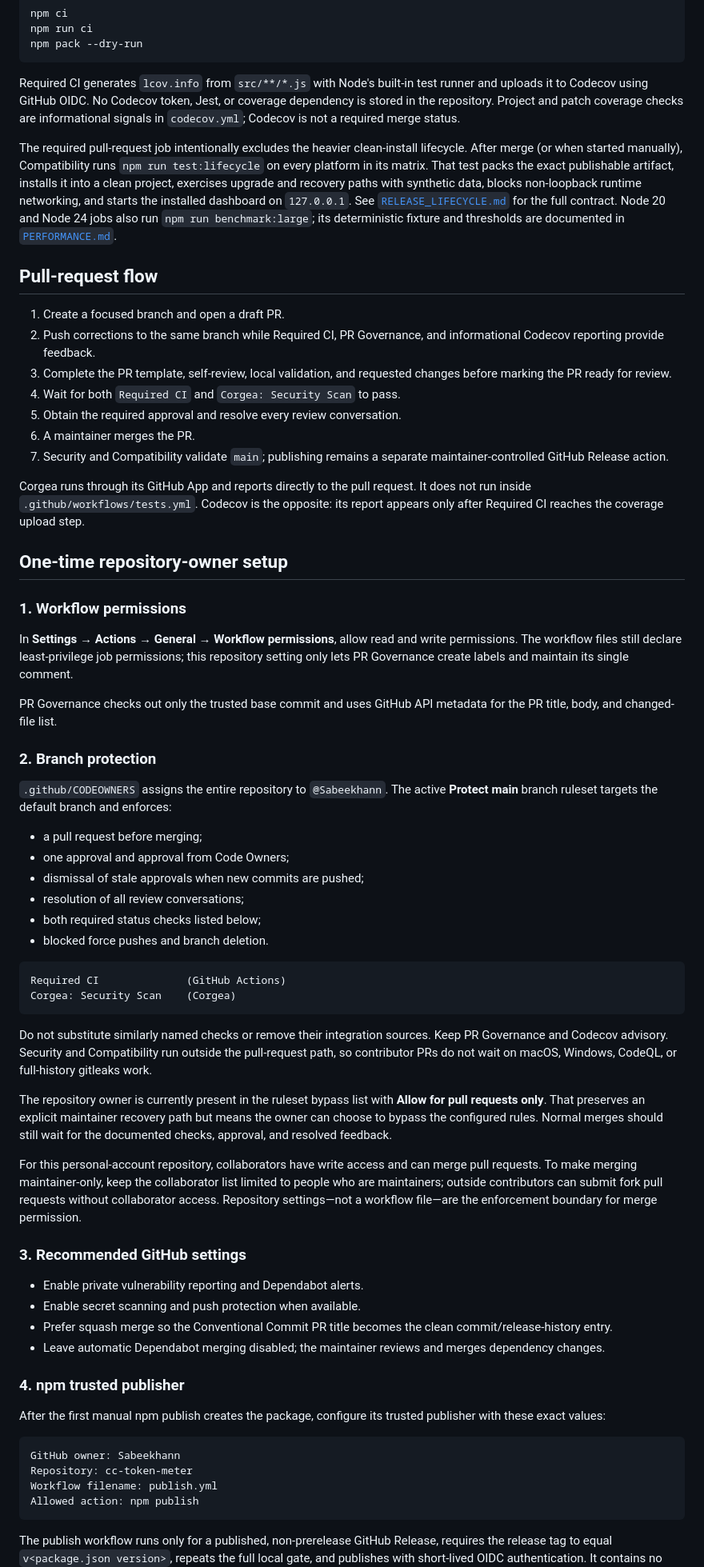
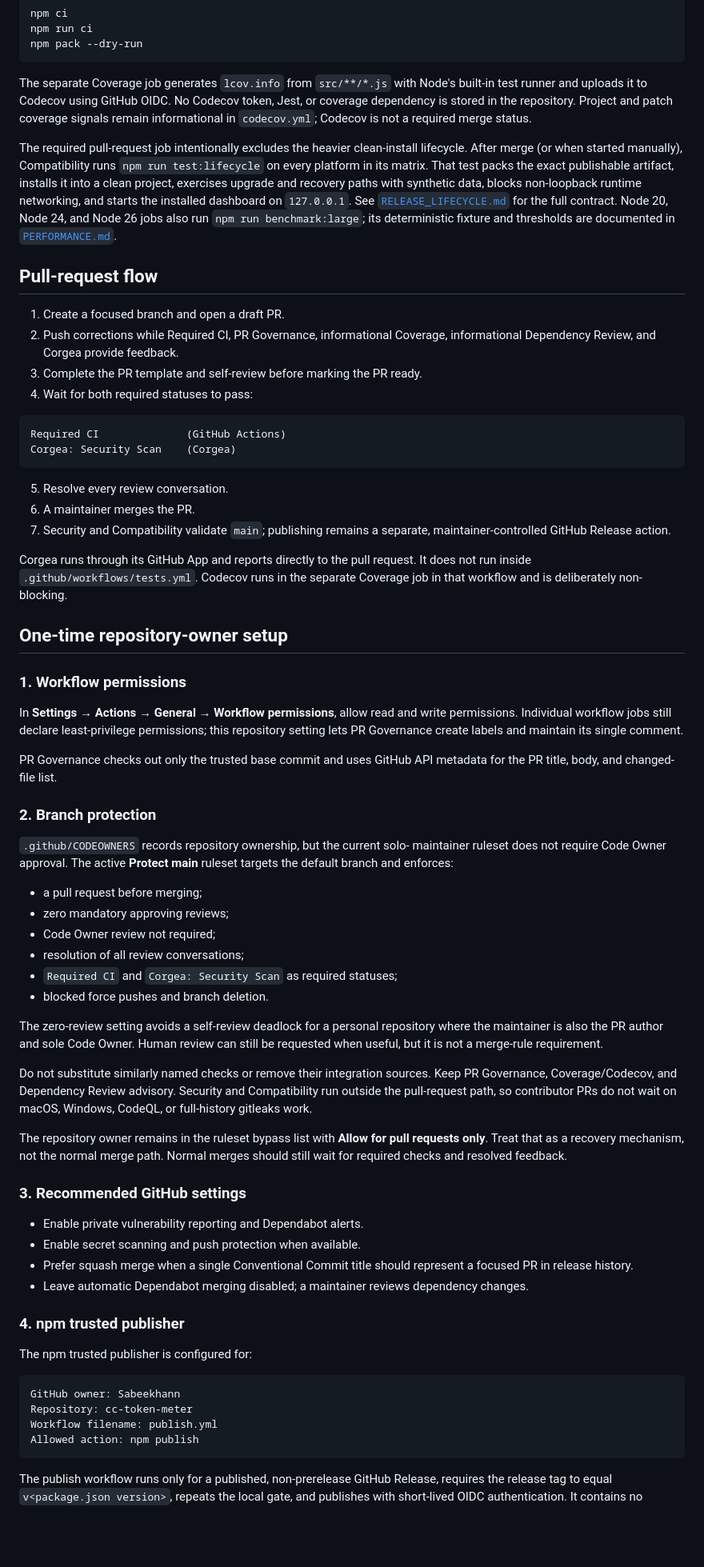
Before and after one commit to Sabeekhann/cc-token-meter, a Markdown page: docs/CI.md, the part around one of its changes. Shown at 80% size. Drawn GitHub-style; blank space fills up the shorter version.

Commit message:
docs: sync CI and ruleset documentation

````diff
--- a/docs/CI.md
+++ b/docs/CI.md
@@ -31,11 +31,11 @@ npm run ci
 npm pack --dry-run
 ```
 
-Required CI generates `lcov.info` from `src/**/*.js` with Node's built-in
-test runner and uploads it to Codecov using GitHub OIDC. No Codecov token, Jest,
-or coverage dependency is stored in the repository. Project and patch coverage
-checks are informational signals in `codecov.yml`; Codecov is not a required
-merge status.
+The separate Coverage job generates `lcov.info` from `src/**/*.js` with Node's
+built-in test runner and uploads it to Codecov using GitHub OIDC. No Codecov
+token, Jest, or coverage dependency is stored in the repository. Project and
+patch coverage signals remain informational in `codecov.yml`; Codecov is not a
+required merge status.
 
 The required pull-request job intentionally excludes the heavier clean-install
 lifecycle. After merge (or when started manually), Compatibility runs
@@ -44,85 +44,82 @@ exact publishable artifact, installs it into a clean project, exercises upgrade
 and recovery paths with synthetic data, blocks non-loopback runtime networking,
 and starts the installed dashboard on `127.0.0.1`. See
 [`RELEASE_LIFECYCLE.md`](RELEASE_LIFECYCLE.md) for the full contract.
-Node 20 and Node 24 jobs also run `npm run benchmark:large`; its deterministic
-fixture and thresholds are documented in [`PERFORMANCE.md`](PERFORMANCE.md).
+Node 20, Node 24, and Node 26 jobs also run `npm run benchmark:large`; its
+deterministic fixture and thresholds are documented in
+[`PERFORMANCE.md`](PERFORMANCE.md).
 
 ## Pull-request flow
 
 1. Create a focused branch and open a draft PR.
-2. Push corrections to the same branch while Required CI, PR Governance, and
-   informational Codecov reporting provide feedback.
-3. Complete the PR template, self-review, local validation, and requested
-   changes before marking the PR ready for review.
-4. Wait for both `Required CI` and `Corgea: Security Scan` to pass.
-5. Obtain the required approval and resolve every review conversation.
+2. Push corrections while Required CI, PR Governance, informational Coverage,
+   informational Dependency Review, and Corgea provide feedback.
+3. Complete the PR template and self-review before marking the PR ready.
+4. Wait for both required statuses to pass:
+
+```text
+Required CI              (GitHub Actions)
+Corgea: Security Scan    (Corgea)
+```
+
+5. Resolve every review conversation.
 6. A maintainer merges the PR.
-7. Security and Compatibility validate `main`; publishing remains a separate
+7. Security and Compatibility validate `main`; publishing remains a separate,
    maintainer-controlled GitHub Release action.
 
 Corgea runs through its GitHub App and reports directly to the pull request. It
-does not run inside `.github/workflows/tests.yml`. Codecov is the opposite:
-its report appears only after Required CI reaches the coverage upload step.
+does not run inside `.github/workflows/tests.yml`. Codecov runs in the separate
+Coverage job in that workflow and is deliberately non-blocking.
 
 ## One-time repository-owner setup
 
 ### 1. Workflow permissions
 
 In **Settings → Actions → General → Workflow permissions**, allow read and
-write permissions. The workflow files still declare least-privilege job
-permissions; this repository setting only lets PR Governance create labels and
+write permissions. Individual workflow jobs still declare least-privilege
+permissions; this repository setting lets PR Governance create labels and
 maintain its single comment.
 
-PR Governance checks out only the trusted base commit and
-uses GitHub API metadata for the PR title, body, and changed-file list.
+PR Governance checks out only the trusted base commit and uses GitHub API
+metadata for the PR title, body, and changed-file list.
 
 ### 2. Branch protection
 
-`.github/CODEOWNERS` assigns the entire repository to `@Sabeekhann`. The
-active **Protect main** branch ruleset targets the default branch and enforces:
+`.github/CODEOWNERS` records repository ownership, but the current solo-
+maintainer ruleset does not require Code Owner approval. The active **Protect
+main** ruleset targets the default branch and enforces:
 
 - a pull request before merging;
-- one approval and approval from Code Owners;
-- dismissal of stale approvals when new commits are pushed;
+- zero mandatory approving reviews;
+- Code Owner review not required;
 - resolution of all review conversations;
-- both required status checks listed below;
+- `Required CI` and `Corgea: Security Scan` as required statuses;
 - blocked force pushes and branch deletion.
 
-```text
-Required CI              (GitHub Actions)
-Corgea: Security Scan    (Corgea)
-```
+The zero-review setting avoids a self-review deadlock for a personal repository
+where the maintainer is also the PR author and sole Code Owner. Human review can
+still be requested when useful, but it is not a merge-rule requirement.
 
 Do not substitute similarly named checks or remove their integration sources.
-Keep PR Governance and Codecov advisory. Security and Compatibility run outside
-the pull-request path, so contributor PRs do not wait on macOS, Windows,
-CodeQL, or full-history gitleaks work.
+Keep PR Governance, Coverage/Codecov, and Dependency Review advisory. Security
+and Compatibility run outside the pull-request path, so contributor PRs do not
+wait on macOS, Windows, CodeQL, or full-history gitleaks work.
 
-The repository owner is currently present in the ruleset bypass list with
-**Allow for pull requests only**. That preserves an explicit maintainer recovery
-path but means the owner can choose to bypass the configured rules. Normal
-merges should still wait for the documented checks, approval, and resolved
-feedback.
-
-For this personal-account repository, collaborators have write access and can
-merge pull requests. To make merging maintainer-only, keep the collaborator
-list limited to people who are maintainers; outside contributors can submit
-fork pull requests without collaborator access. Repository settings—not a
-workflow file—are the enforcement boundary for merge permission.
+The repository owner remains in the ruleset bypass list with **Allow for pull
+requests only**. Treat that as a recovery mechanism, not the normal merge path.
+Normal merges should still wait for required checks and resolved feedback.
 
 ### 3. Recommended GitHub settings
 
 - Enable private vulnerability reporting and Dependabot alerts.
 - Enable secret scanning and push protection when available.
-- Prefer squash merge so the Conventional Commit PR title becomes the clean
-  commit/release-history entry.
-- Leave automatic Dependabot merging disabled; the maintainer reviews and
-  merges dependency changes.
+- Prefer squash merge when a single Conventional Commit title should represent
+  a focused PR in release history.
+- Leave automatic Dependabot merging disabled; a maintainer reviews dependency
+  changes.
 
 ### 4. npm trusted publisher
 
-After the first manual npm publish creates the package, configure its trusted
-publisher with these exact values:
+The npm trusted publisher is configured for:
 
 ```text
 GitHub owner: Sabeekhann
@@ -132,6 +129,6 @@ Allowed action: npm publish
 ```
 
 The publish workflow runs only for a published, non-prerelease GitHub Release,
-requires the release tag to equal `v<package.json version>`, repeats the full
-local gate, and publishes with short-lived OIDC authentication. It contains no
+requires the release tag to equal `v<package.json version>`, repeats the local
+gate, and publishes with short-lived OIDC authentication. It contains no
 `NPM_TOKEN` and does not run on pull requests. See
````
Also changed, not shown: other parts of docs/CI.md (+18 -17 lines).
